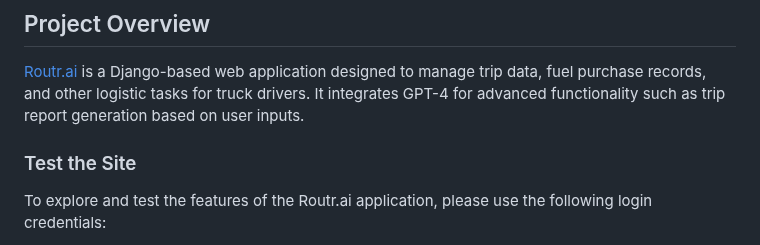
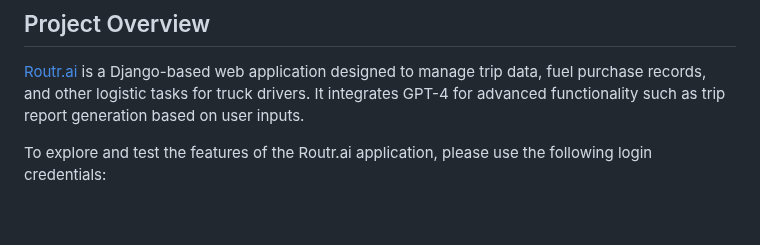
Before and after one commit to bngwanf/routr.ai, a Markdown page: README.md, the part around the change. Rendered like a GitHub page; blank space fills up the shorter version.

```diff
--- a/README.md
+++ b/README.md
@@ -3,8 +3,6 @@
 
 ## Project Overview
 [Routr.ai](https://routr.ai) is a Django-based web application designed to manage trip data, fuel purchase records, and other logistic tasks for truck drivers. It integrates GPT-4 for advanced functionality such as trip report generation based on user inputs.
-
-### Test the Site
 
 To explore and test the features of the Routr.ai application, please use the following login credentials:
 
```
